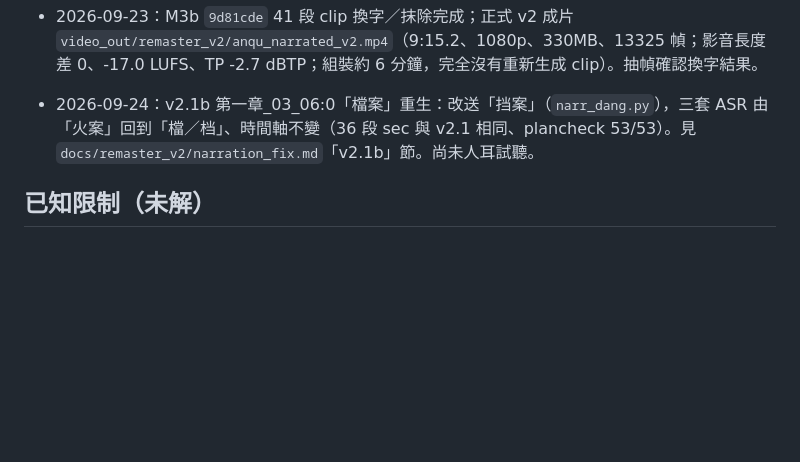
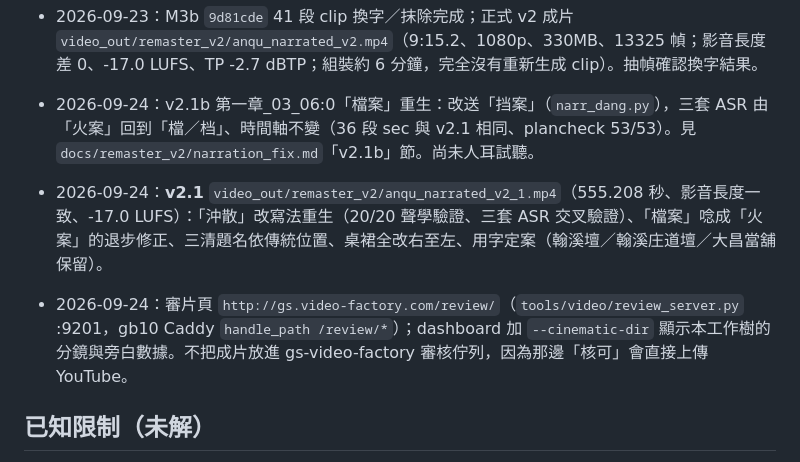
Before and after one commit to gsinvest017-ai/vn-engine, a Markdown page: docs/progress-anqu-remaster-v2.md, the part around the change. Rendered like a GitHub page; blank space fills up the shorter version.

Commit message:
docs: 記錄 v2.1 成片與審片頁
Co-Authored-By: Claude Opus 5.5 (1M context) <noreply@anthropic.com>

```diff
--- a/docs/progress-anqu-remaster-v2.md
+++ b/docs/progress-anqu-remaster-v2.md
@@ -31,6 +31,8 @@
 
 - 2026-09-23：M3b `9d81cde` 41 段 clip 換字／抹除完成；正式 v2 成片 `video_out/remaster_v2/anqu_narrated_v2.mp4`（9:15.2、1080p、330MB、13325 幀；影音長度差 0、-17.0 LUFS、TP -2.7 dBTP；組裝約 6 分鐘，完全沒有重新生成 clip）。抽幀確認換字結果。
 - 2026-09-24：v2.1b 第一章_03_06:0「檔案」重生：改送「挡案」（`narr_dang.py`），三套 ASR 由「火案」回到「檔／档」、時間軸不變（36 段 sec 與 v2.1 相同、plancheck 53/53）。見 `docs/remaster_v2/narration_fix.md`「v2.1b」節。尚未人耳試聽。
+- 2026-09-24：**v2.1** `video_out/remaster_v2/anqu_narrated_v2_1.mp4`（555.208 秒、影音長度一致、-17.0 LUFS）：「沖散」改寫法重生（20/20 聲學驗證、三套 ASR 交叉驗證）、「檔案」唸成「火案」的退步修正、三清題名依傳統位置、桌裙全改右至左、用字定案（翰溪壇／翰溪庄道壇／大昌當舖保留）。
+- 2026-09-24：審片頁 `http://gs.video-factory.com/review/`（`tools/video/review_server.py` :9201，gb10 Caddy `handle_path /review/*`）；dashboard 加 `--cinematic-dir` 顯示本工作樹的分鏡與旁白數據。不把成片放進 gs-video-factory 審核佇列，因為那邊「核可」會直接上傳 YouTube。
 
 ## 已知限制（未解）
 - H084 第三章燈籠大特寫（約 7:45–7:55）、H055 神龕紅聯：曲面／遮擋導致追蹤失敗，保留原畫面；H097 燈籠只做失焦。根治要重生這 3 段 clip（H3 需約 37GB VRAM，這次 GPU 只剩約 6GB）。
```
